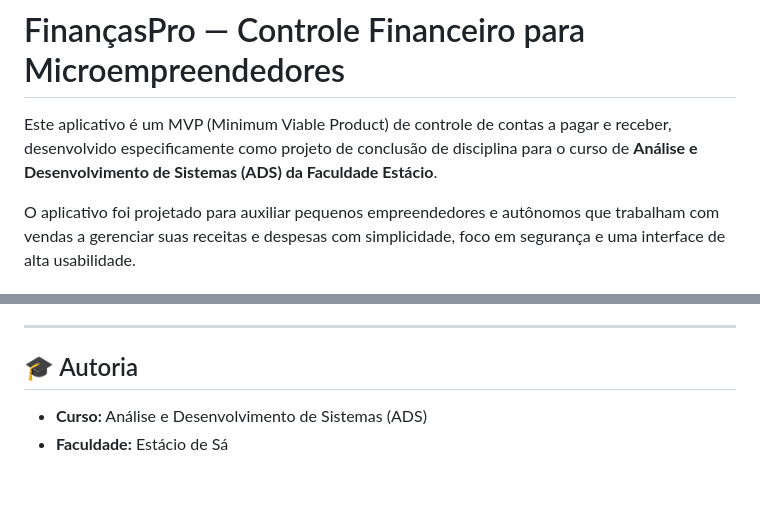
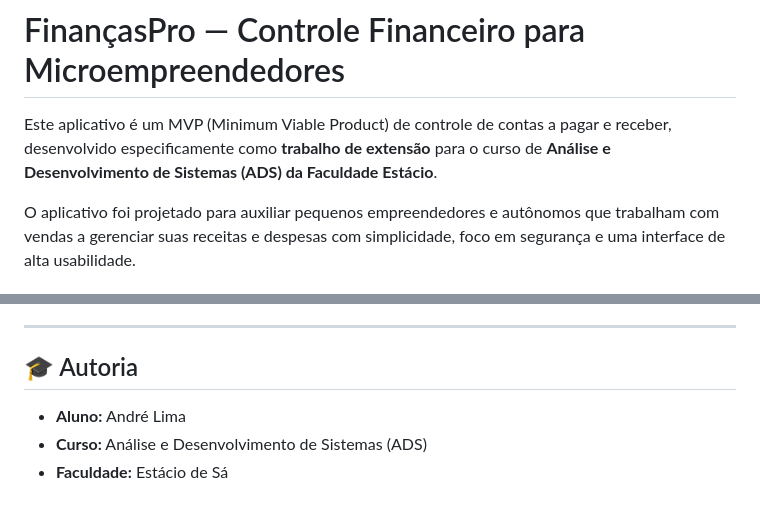
Before and after one commit to andrelimarn/financasPro, a Markdown page: README.md, 2 parts joined by grey strips. GitHub-like rendering.

Commit message:
docs: Atualiza autoria e escopo acadêmico no README.md do MVP

```diff
--- a/README.md
+++ b/README.md
@@ -1,6 +1,6 @@
 # FinançasPro — Controle Financeiro para Microempreendedores
 
-Este aplicativo é um MVP (Minimum Viable Product) de controle de contas a pagar e receber, desenvolvido especificamente como projeto de conclusão de disciplina para o curso de **Análise e Desenvolvimento de Sistemas (ADS) da Faculdade Estácio**.
+Este aplicativo é um MVP (Minimum Viable Product) de controle de contas a pagar e receber, desenvolvido especificamente como **trabalho de extensão** para o curso de **Análise e Desenvolvimento de Sistemas (ADS) da Faculdade Estácio**.
 
 O aplicativo foi projetado para auxiliar pequenos empreendedores e autônomos que trabalham com vendas a gerenciar suas receitas e despesas com simplicidade, foco em segurança e uma interface de alta usabilidade.
 
@@ -79,5 +79,6 @@ Escaneie o QR Code exibido no terminal com a câmera do seu celular ou diretamen
 ---
 
 ## 🎓 Autoria
+*   **Aluno:** André Lima
 *   **Curso:** Análise e Desenvolvimento de Sistemas (ADS)
 *   **Faculdade:** Estácio de Sá
```
